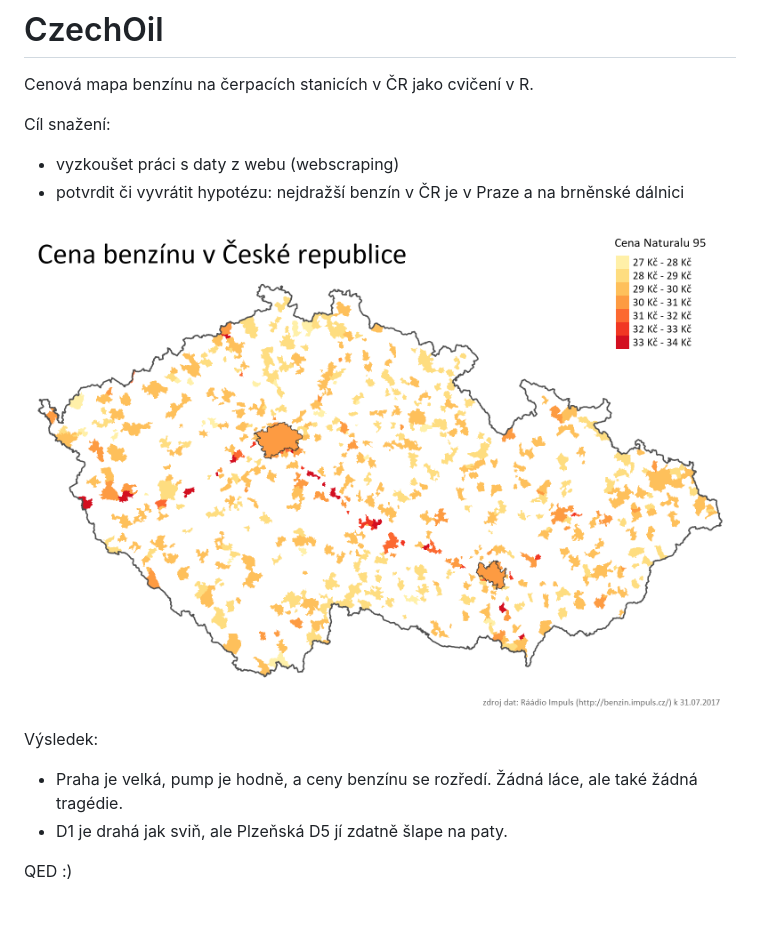
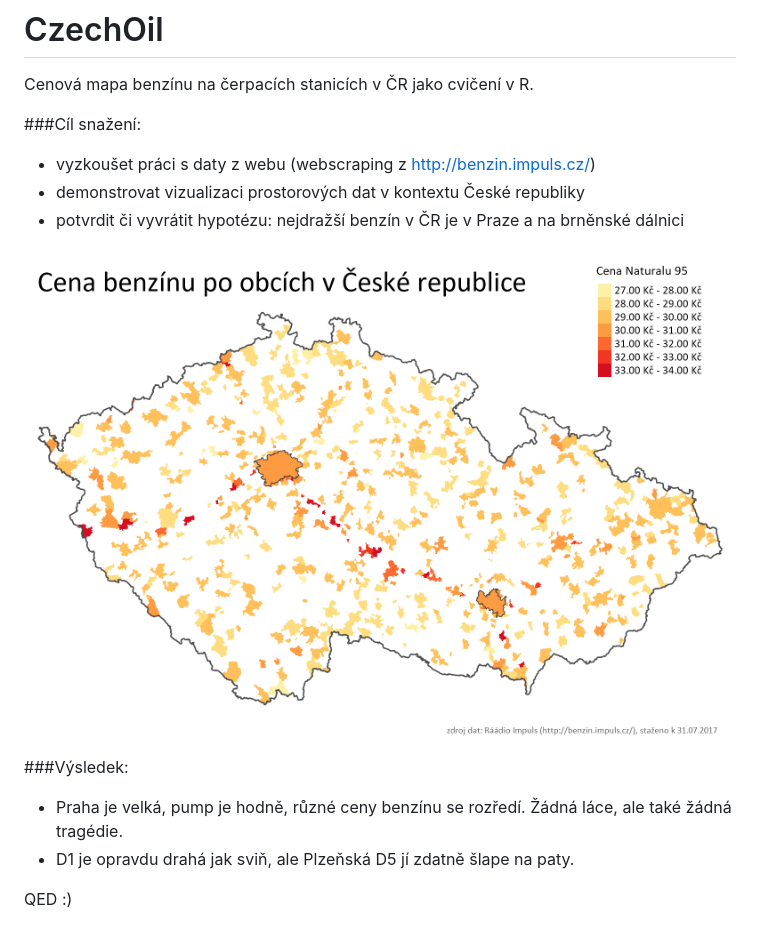
Before and after one commit to jlacko/CzechOil, a Markdown page: README.md, the part around the change. Drawn GitHub-style; pictures changed too: benzin.png.

Commit message:
lehká korekce s odstupem času

```diff
--- a/README.md
+++ b/README.md
@@ -1,14 +1,15 @@
 # CzechOil
 Cenová mapa benzínu na čerpacích stanicích v ČR jako cvičení v R.
 
-Cíl snažení:
-- vyzkoušet práci s daty z webu (webscraping)
+###Cíl snažení:
+- vyzkoušet práci s daty z webu (webscraping z http://benzin.impuls.cz/)
+- demonstrovat vizualizaci prostorových dat v kontextu České republiky
 - potvrdit či vyvrátit hypotézu: nejdražší benzín v ČR je v Praze a na brněnské dálnici
 
 ![](benzin.png)
 
-Výsledek:
-- Praha je velká, pump je hodně, a ceny benzínu se rozředí. Žádná láce, ale také žádná tragédie.
-- D1 je drahá jak sviň, ale Plzeňská D5 jí zdatně šlape na paty.
+###Výsledek:
+- Praha je velká, pump je hodně, různé ceny benzínu se rozředí. Žádná láce, ale také žádná tragédie.
+- D1 je opravdu drahá jak sviň, ale Plzeňská D5 jí zdatně šlape na paty.
 
 QED :)
```
Also changed, not shown: 2 other files.
